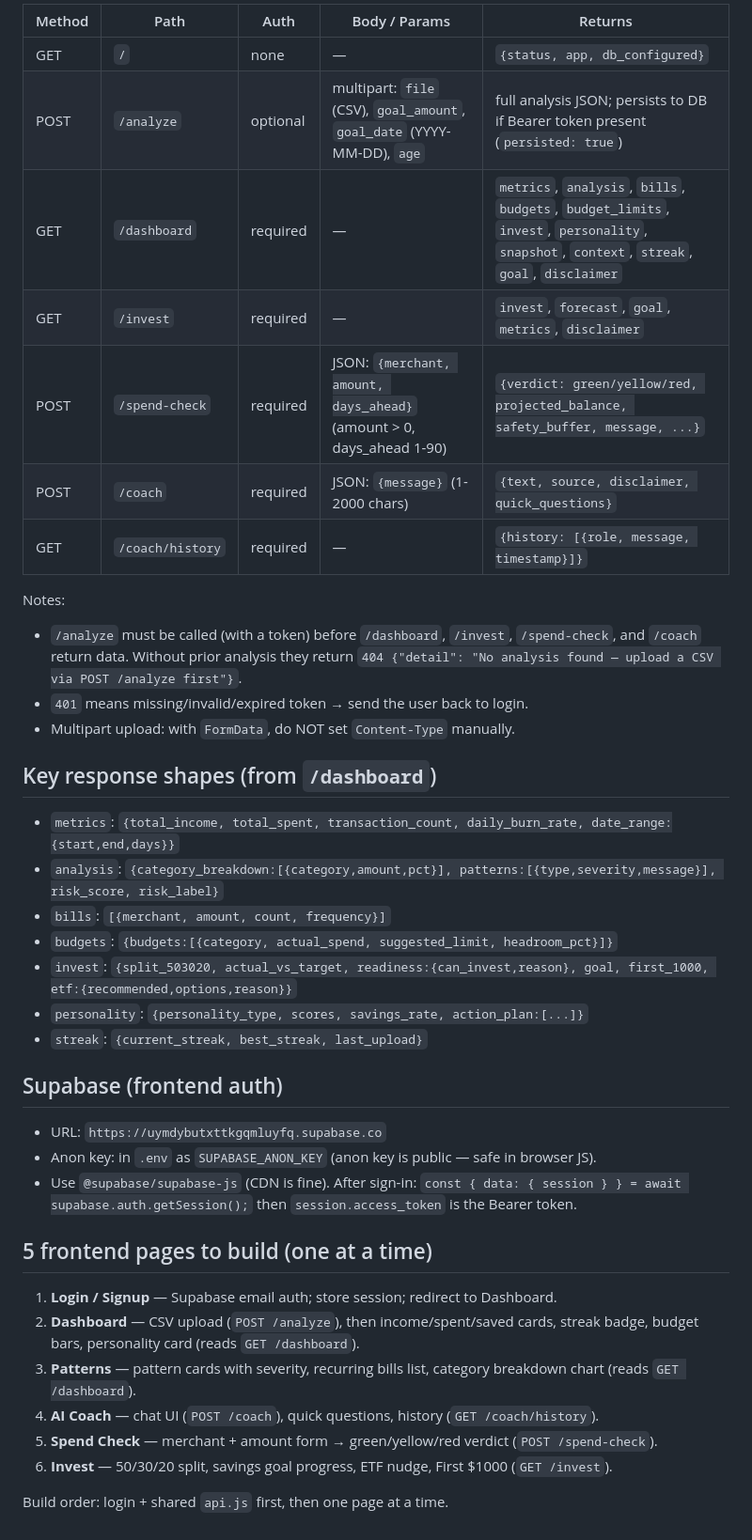
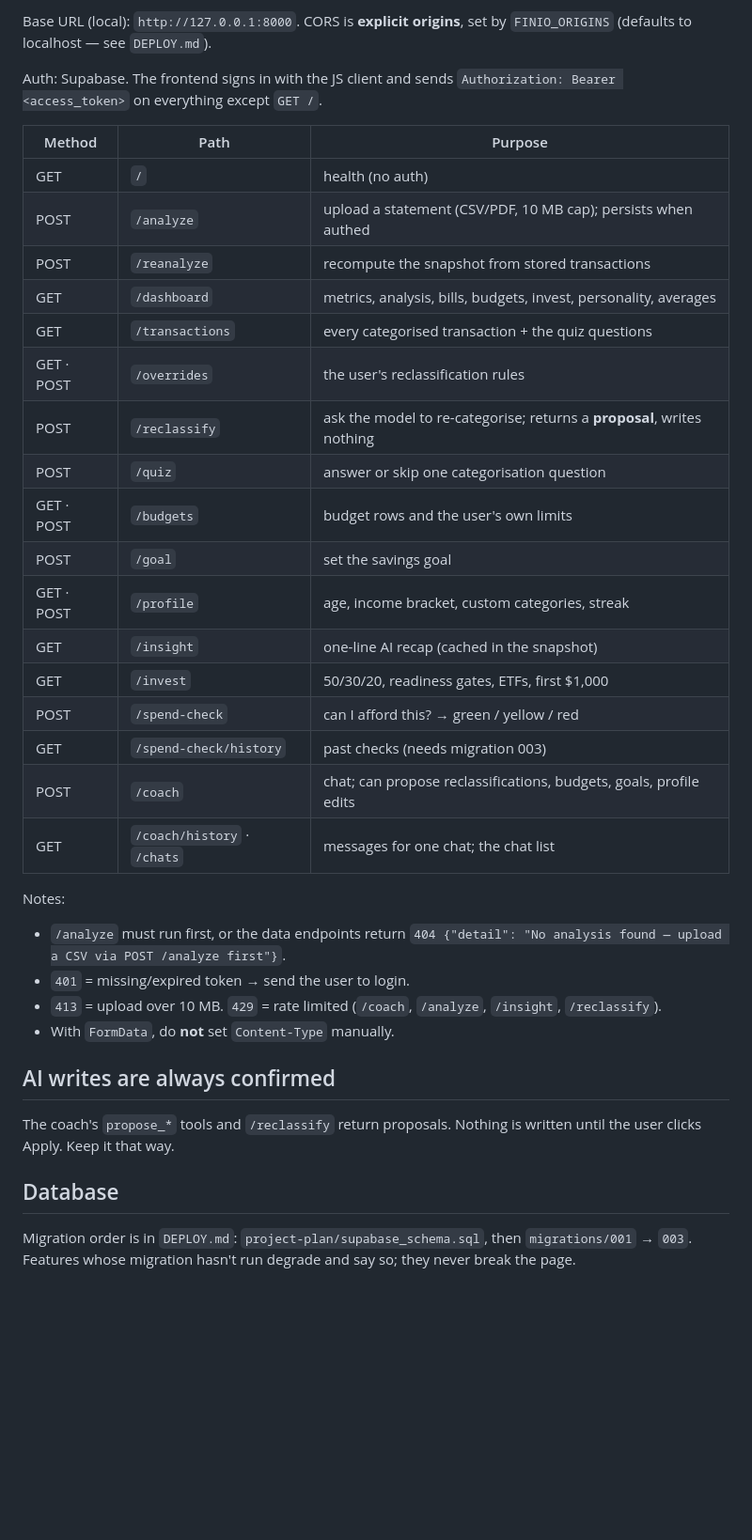
Before and after one commit to Ammarhannun/Finio, a Markdown page: CLAUDE.md, the part around one of its changes. Shown at 94% size. GitHub-like rendering; blank space fills up the shorter version.

```diff
--- a/CLAUDE.md
+++ b/CLAUDE.md
@@ -43,48 +65,45 @@ then sends `Authorization: Bearer <access_token>` on every request except `GET /
 
-| Method | Path | Auth | Body / Params | Returns |
-|--------|------|------|---------------|---------|
-| GET | `/` | none | — | `{status, app, db_configured}` |
-| POST | `/analyze` | optional | multipart: `file` (CSV), `goal_amount`, `goal_date` (YYYY-MM-DD), `age` | full analysis JSON; persists to DB if Bearer token present (`persisted: true`) |
-| GET | `/dashboard` | required | — | `metrics`, `analysis`, `bills`, `budgets`, `budget_limits`, `invest`, `personality`, `snapshot`, `context`, `streak`, `goal`, `disclaimer` |
-| GET | `/invest` | required | — | `invest`, `forecast`, `goal`, `metrics`, `disclaimer` |
-| POST | `/spend-check` | required | JSON: `{merchant, amount, days_ahead}` (amount > 0, days_ahead 1-90) | `{verdict: green/yellow/red, projected_balance, safety_buffer, message, ...}` |
-| POST | `/coach` | required | JSON: `{message}` (1-2000 chars) | `{text, source, disclaimer, quick_questions}` |
-| GET | `/coach/history` | required | — | `{history: [{role, message, timestamp}]}` |
+Base URL (local): `http://127.0.0.1:8000`. CORS is **explicit origins**, set by
+`FINIO_ORIGINS` (defaults to localhost — see `DEPLOY.md`).
+
+Auth: Supabase. The frontend signs in with the JS client and sends
+`Authorization: Bearer <access_token>` on everything except `GET /`.
+
+| Method | Path | Purpose |
+|--------|------|---------|
+| GET | `/` | health (no auth) |
+| POST | `/analyze` | upload a statement (CSV/PDF, 10 MB cap); persists when authed |
+| POST | `/reanalyze` | recompute the snapshot from stored transactions |
+| GET | `/dashboard` | metrics, analysis, bills, budgets, invest, personality, averages |
+| GET | `/transactions` | every categorised transaction + the quiz questions |
+| GET · POST | `/overrides` | the user's reclassification rules |
+| POST | `/reclassify` | ask the model to re-categorise; returns a **proposal**, writes nothing |
+| POST | `/quiz` | answer or skip one categorisation question |
+| GET · POST | `/budgets` | budget rows and the user's own limits |
+| POST | `/goal` | set the savings goal |
+| GET · POST | `/profile` | age, income bracket, custom categories, streak |
+| GET | `/insight` | one-line AI recap (cached in the snapshot) |
+| GET | `/invest` | 50/30/20, readiness gates, ETFs, first $1,000 |
+| POST | `/spend-check` | can I afford this? → green / yellow / red |
+| GET | `/spend-check/history` | past checks (needs migration 003) |
+| POST | `/coach` | chat; can propose reclassifications, budgets, goals, profile edits |
+| GET | `/coach/history` · `/chats` | messages for one chat; the chat list |
 
 Notes:
-- `/analyze` must be called (with a token) before `/dashboard`, `/invest`,
-  `/spend-check`, and `/coach` return data. Without prior analysis they return
+- `/analyze` must run first, or the data endpoints return
   `404 {"detail": "No analysis found — upload a CSV via POST /analyze first"}`.
-- `401` means missing/invalid/expired token → send the user back to login.
-- Multipart upload: with `FormData`, do NOT set `Content-Type` manually.
+- `401` = missing/expired token → send the user to login.
+- `413` = upload over 10 MB. `429` = rate limited (`/coach`, `/analyze`,
+  `/insight`, `/reclassify`).
+- With `FormData`, do **not** set `Content-Type` manually.
 
-## Key response shapes (from `/dashboard`)
+## AI writes are always confirmed
 
-- `metrics`: `{total_income, total_spent, transaction_count, daily_burn_rate, date_range:{start,end,days}}`
-- `analysis`: `{category_breakdown:[{category,amount,pct}], patterns:[{type,severity,message}], risk_score, risk_label}`
-- `bills`: `[{merchant, amount, count, frequency}]`
-- `budgets`: `{budgets:[{category, actual_spend, suggested_limit, headroom_pct}]}`
-- `invest`: `{split_503020, actual_vs_target, readiness:{can_invest,reason}, goal, first_1000, etf:{recommended,options,reason}}`
-- `personality`: `{personality_type, scores, savings_rate, action_plan:[...]}`
-- `streak`: `{current_streak, best_streak, last_upload}`
+The coach's `propose_*` tools and `/reclassify` return proposals. Nothing is
+written until the user clicks Apply. Keep it that way.
 
-## Supabase (frontend auth)
+## Database
 
-- URL: `https://uymdybutxttkgqmluyfq.supabase.co`
-- Anon key: in `.env` as `SUPABASE_ANON_KEY` (anon key is public — safe in browser JS).
-- Use `@supabase/supabase-js` (CDN is fine). After sign-in:
-  `const { data: { session } } = await supabase.auth.getSession();`
-  then `session.access_token` is the Bearer token.
-
-## 5 frontend pages to build (one at a time)
-
-1. **Login / Signup** — Supabase email auth; store session; redirect to Dashboard.
-2. **Dashboard** — CSV upload (`POST /analyze`), then income/spent/saved cards,
-   streak badge, budget bars, personality card (reads `GET /dashboard`).
-3. **Patterns** — pattern cards with severity, recurring bills list, category
-   breakdown chart (reads `GET /dashboard`).
-4. **AI Coach** — chat UI (`POST /coach`), quick questions, history (`GET /coach/history`).
-5. **Spend Check** — merchant + amount form → green/yellow/red verdict (`POST /spend-check`).
-6. **Invest** — 50/30/20 split, savings goal progress, ETF nudge, First $1000 (`GET /invest`).
-
-Build order: login + shared `api.js` first, then one page at a time.
+Migration order is in `DEPLOY.md`: `project-plan/supabase_schema.sql`, then
+`migrations/001` → `003`. Features whose migration hasn't run degrade and say
+so; they never break the page.
```
Also changed, not shown: other parts of CLAUDE.md (+49 -27 lines), README.md (+11 -6 lines).
